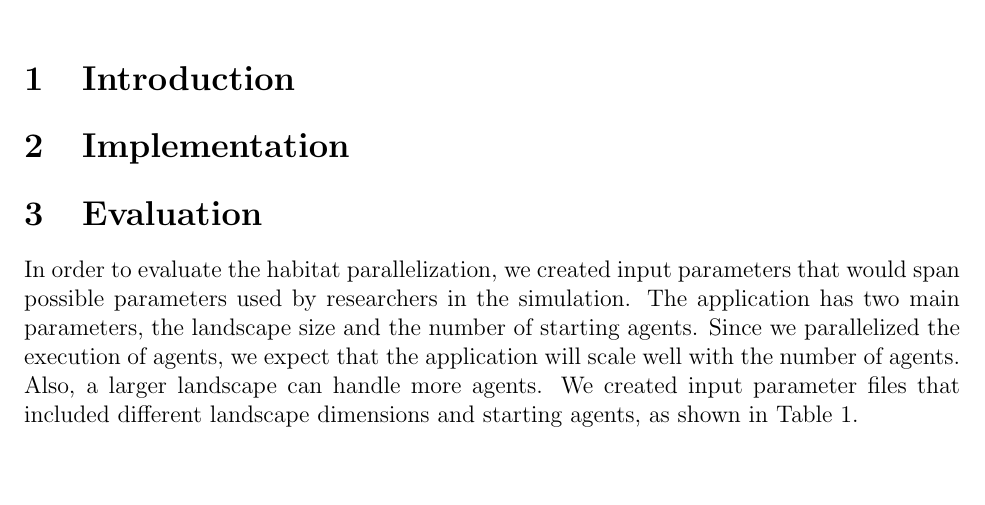
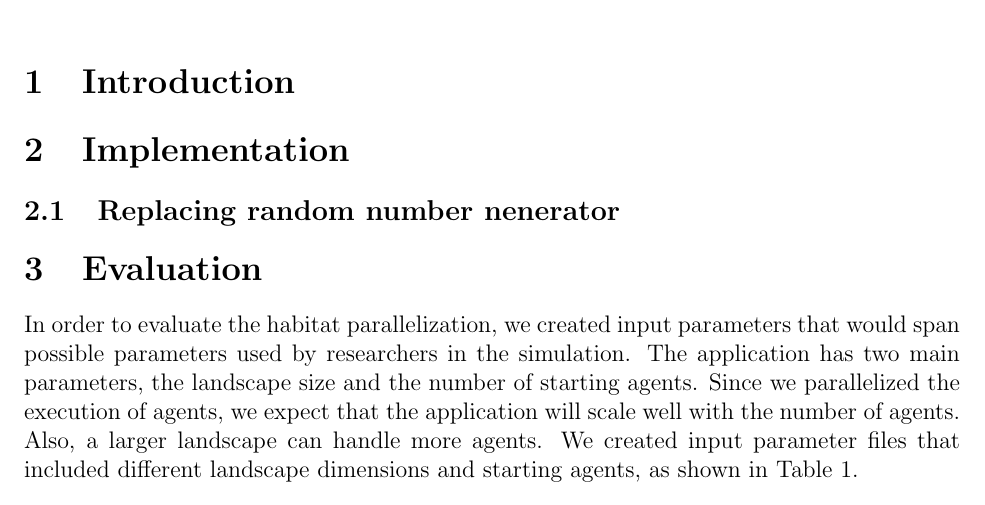
Before and after one commit to djw8605/Habitat-Report, a LaTeX document (Habitat-report.tex): part of page 1 of 2, cut so that both start at the same text, the shorter picture padded with empty space. Compiled offline with pdfLaTeX.

Commit message:
Adding subsection for replacing random number generator

```diff
--- a/Habitat-report.tex
+++ b/Habitat-report.tex
@@ -30,6 +30,9 @@ stringstyle=\color{mauve}
 \section{Introduction}
 
 \section{Implementation}
+
+
+\subsection{Replacing random number nenerator}
 
 \section{Evaluation}
 
```
